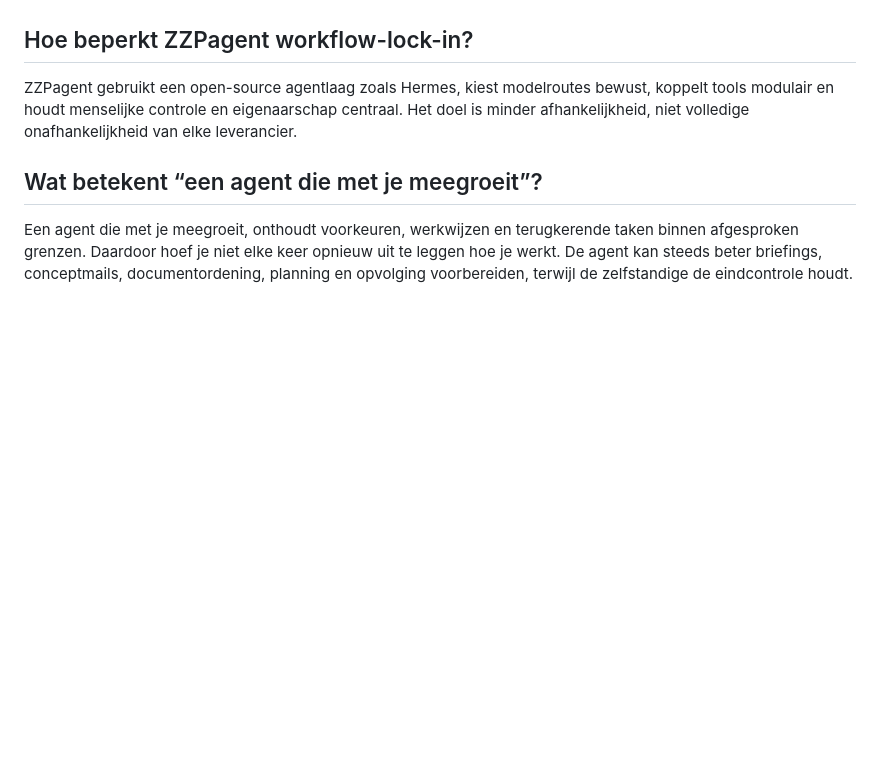
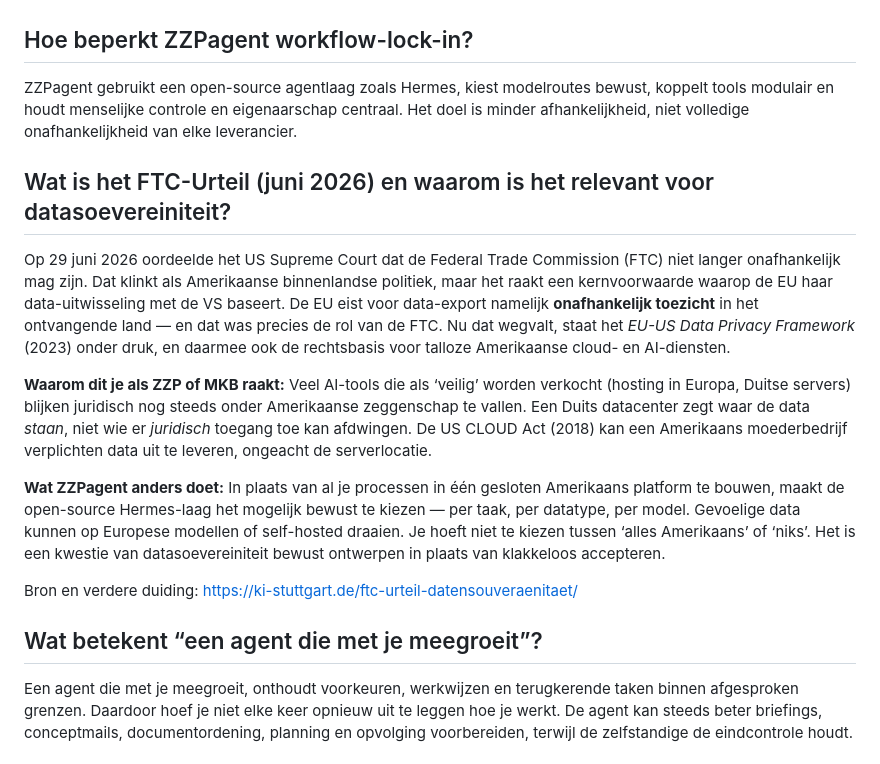
Before and after one commit to BernDonn/zzpagent-website, a Markdown page: faq-ai-agents-zzp.md, the part around the change. Rendered like a GitHub page; blank space fills up the shorter version.

Commit message:
Add data sovereignty FAQ note

```diff
--- a/faq-ai-agents-zzp.md
+++ b/faq-ai-agents-zzp.md
@@ -42,6 +42,16 @@ Vendor lock-in ontstaat wanneer processen, data, context, automatiseringen en be
 
 ZZPagent gebruikt een open-source agentlaag zoals Hermes, kiest modelroutes bewust, koppelt tools modulair en houdt menselijke controle en eigenaarschap centraal. Het doel is minder afhankelijkheid, niet volledige onafhankelijkheid van elke leverancier.
 
+## Wat is het FTC-Urteil (juni 2026) en waarom is het relevant voor datasoevereiniteit?
+
+Op 29 juni 2026 oordeelde het US Supreme Court dat de Federal Trade Commission (FTC) niet langer onafhankelijk mag zijn. Dat klinkt als Amerikaanse binnenlandse politiek, maar het raakt een kernvoorwaarde waarop de EU haar data-uitwisseling met de VS baseert. De EU eist voor data-export namelijk **onafhankelijk toezicht** in het ontvangende land — en dat was precies de rol van de FTC. Nu dat wegvalt, staat het *EU-US Data Privacy Framework* (2023) onder druk, en daarmee ook de rechtsbasis voor talloze Amerikaanse cloud- en AI-diensten.
+
+**Waarom dit je als ZZP of MKB raakt:** Veel AI-tools die als ‘veilig’ worden verkocht (hosting in Europa, Duitse servers) blijken juridisch nog steeds onder Amerikaanse zeggenschap te vallen. Een Duits datacenter zegt waar de data *staan*, niet wie er *juridisch* toegang toe kan afdwingen. De US CLOUD Act (2018) kan een Amerikaans moederbedrijf verplichten data uit te leveren, ongeacht de serverlocatie.
+
+**Wat ZZPagent anders doet:** In plaats van al je processen in één gesloten Amerikaans platform te bouwen, maakt de open-source Hermes-laag het mogelijk bewust te kiezen — per taak, per datatype, per model. Gevoelige data kunnen op Europese modellen of self-hosted draaien. Je hoeft niet te kiezen tussen ‘alles Amerikaans’ of ‘niks’. Het is een kwestie van datasoevereiniteit bewust ontwerpen in plaats van klakkeloos accepteren.
+
+Bron en verdere duiding: https://ki-stuttgart.de/ftc-urteil-datensouveraenitaet/
+
 ## Wat betekent “een agent die met je meegroeit”?
 
 Een agent die met je meegroeit, onthoudt voorkeuren, werkwijzen en terugkerende taken binnen afgesproken grenzen. Daardoor hoef je niet elke keer opnieuw uit te leggen hoe je werkt. De agent kan steeds beter briefings, conceptmails, documentordening, planning en opvolging voorbereiden, terwijl de zelfstandige de eindcontrole houdt.
```
